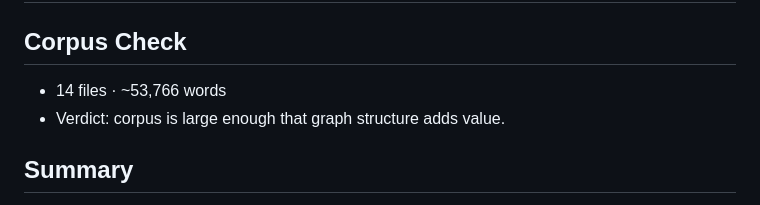
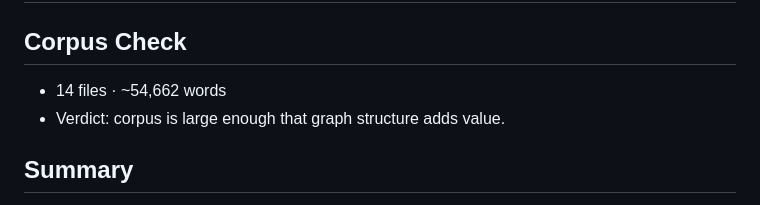
Before and after one commit to orishavitas/legion-swarm, a Markdown page: graphify-out/GRAPH_REPORT.md, the part around one of its changes. Drawn GitHub-style.

Commit message:
docs: refresh Legion graph after local proof

```diff
--- a/graphify-out/GRAPH_REPORT.md
+++ b/graphify-out/GRAPH_REPORT.md
@@ -2,6 +2,6 @@
 
 ## Corpus Check
-- 14 files · ~53,766 words
+- 14 files · ~54,662 words
 - Verdict: corpus is large enough that graph structure adds value.
 
 ## Summary
```
Also changed, not shown: other parts of graphify-out/GRAPH_REPORT.md (+1 -1 lines).
